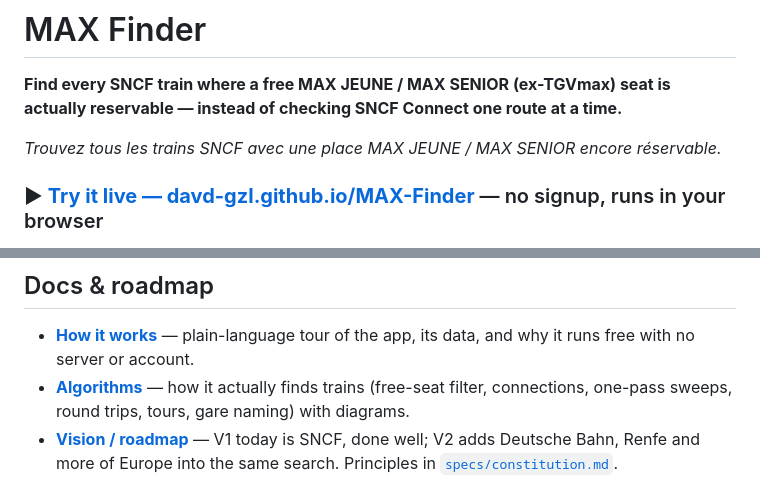
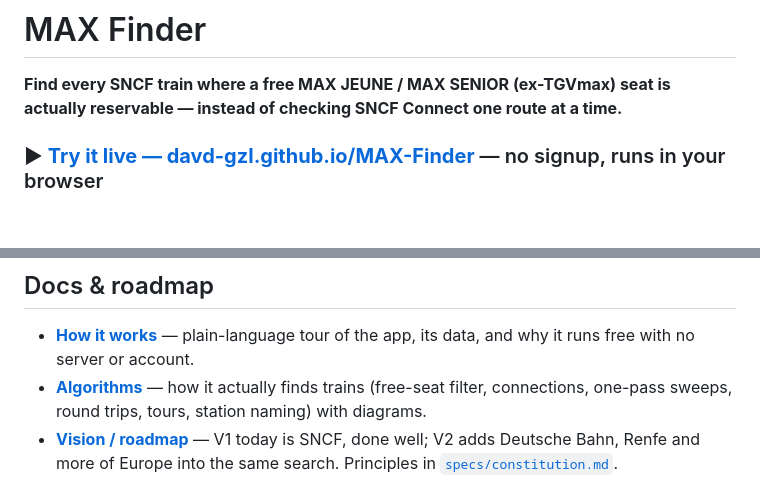
Before and after one commit to davd-gzl/MAX-Finder, a Markdown page: README.md, 2 parts joined by grey strips. Rendered like a GitHub page; blank space fills up the shorter version.

```diff
--- a/README.md
+++ b/README.md
@@ -1,8 +1,6 @@
 # MAX Finder
 
 **Find every SNCF train where a free MAX JEUNE / MAX SENIOR (ex-TGVmax) seat is actually reservable — instead of checking SNCF Connect one route at a time.**
-
-*Trouvez tous les trains SNCF avec une place MAX JEUNE / MAX SENIOR encore réservable.*
 
 ### ▶ [**Try it live — davd-gzl.github.io/MAX-Finder**](https://davd-gzl.github.io/MAX-Finder/) — no signup, runs in your browser
 
@@ -92,7 +90,7 @@ specs/       constitution.md (guiding principles)
 ## Docs & roadmap
 
 - **[How it works](docs/how-it-works.md)** — plain-language tour of the app, its data, and why it runs free with no server or account.
-- **[Algorithms](docs/algorithms.md)** — how it actually finds trains (free-seat filter, connections, one-pass sweeps, round trips, tours, gare naming) with diagrams.
+- **[Algorithms](docs/algorithms.md)** — how it actually finds trains (free-seat filter, connections, one-pass sweeps, round trips, tours, station naming) with diagrams.
 - **[Vision / roadmap](VISION.md)** — V1 today is SNCF, done well; V2 adds Deutsche Bahn, Renfe and more of Europe into the same search. Principles in [`specs/constitution.md`](./specs/constitution.md).
 
 Contributions welcome — fork, `npm install`, `npm test`, then open a PR; principles in [`specs/constitution.md`](./specs/constitution.md).
```
Also changed, not shown: other parts of README.md (+9 -9 lines).
